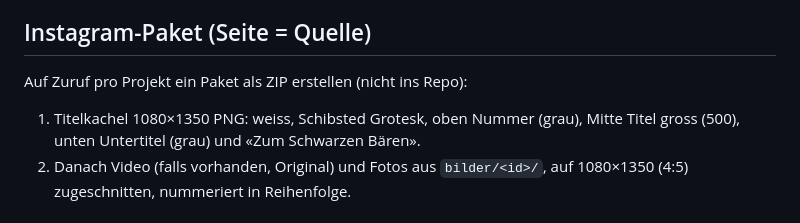
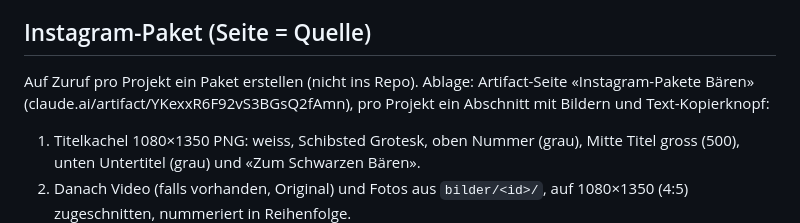
Before and after one commit to thomaskeller-bis/schwarzer-baeren-web, a Markdown page: CLAUDE.md, the part around the change. Rendered like a GitHub page.

Commit message:
CLAUDE.md: Ablage Instagram-Pakete
Co-Authored-By: Claude Opus 5.5 <noreply@anthropic.com>
Claude-Session: https://claude.ai/code/session_018zH3N27Fhs7iw8e25EbvgP

```diff
--- a/CLAUDE.md
+++ b/CLAUDE.md
@@ -33,7 +33,7 @@ Inhalte werden auch über Pages CMS (app.pagescms.org) vom Team bearbeitet.
 - Ansprache auf der Seite: Ihr-Form. Danke-Seite: Name = Betrieb (nur ohne Betrieb Personenname), Rolle in Stichworten, Ansprechpersonen am Schluss «mit Vorname».
 
 ## Instagram-Paket (Seite = Quelle)
-Auf Zuruf pro Projekt ein Paket als ZIP erstellen (nicht ins Repo):
+Auf Zuruf pro Projekt ein Paket erstellen (nicht ins Repo). Ablage: Artifact-Seite «Instagram-Pakete Bären» (claude.ai/artifact/YKexxR6F92vS3BGsQ2fAmn), pro Projekt ein Abschnitt mit Bildern und Text-Kopierknopf:
 1. Titelkachel 1080×1350 PNG: weiss, Schibsted Grotesk, oben Nummer (grau), Mitte Titel gross (500), unten Untertitel (grau) und «Zum Schwarzen Bären».
 2. Danach Video (falls vorhanden, Original) und Fotos aus `bilder/<id>/`, auf 1080×1350 (4:5) zugeschnitten, nummeriert in Reihenfolge.
 3. `text.txt`: «NN · Titel», 2 kurze Absätze aus dem Projekttext (Ihr-Form), Datum, «Mehr dazu: zumschwarzenbaeren.ch», wenige Hashtags.
```
